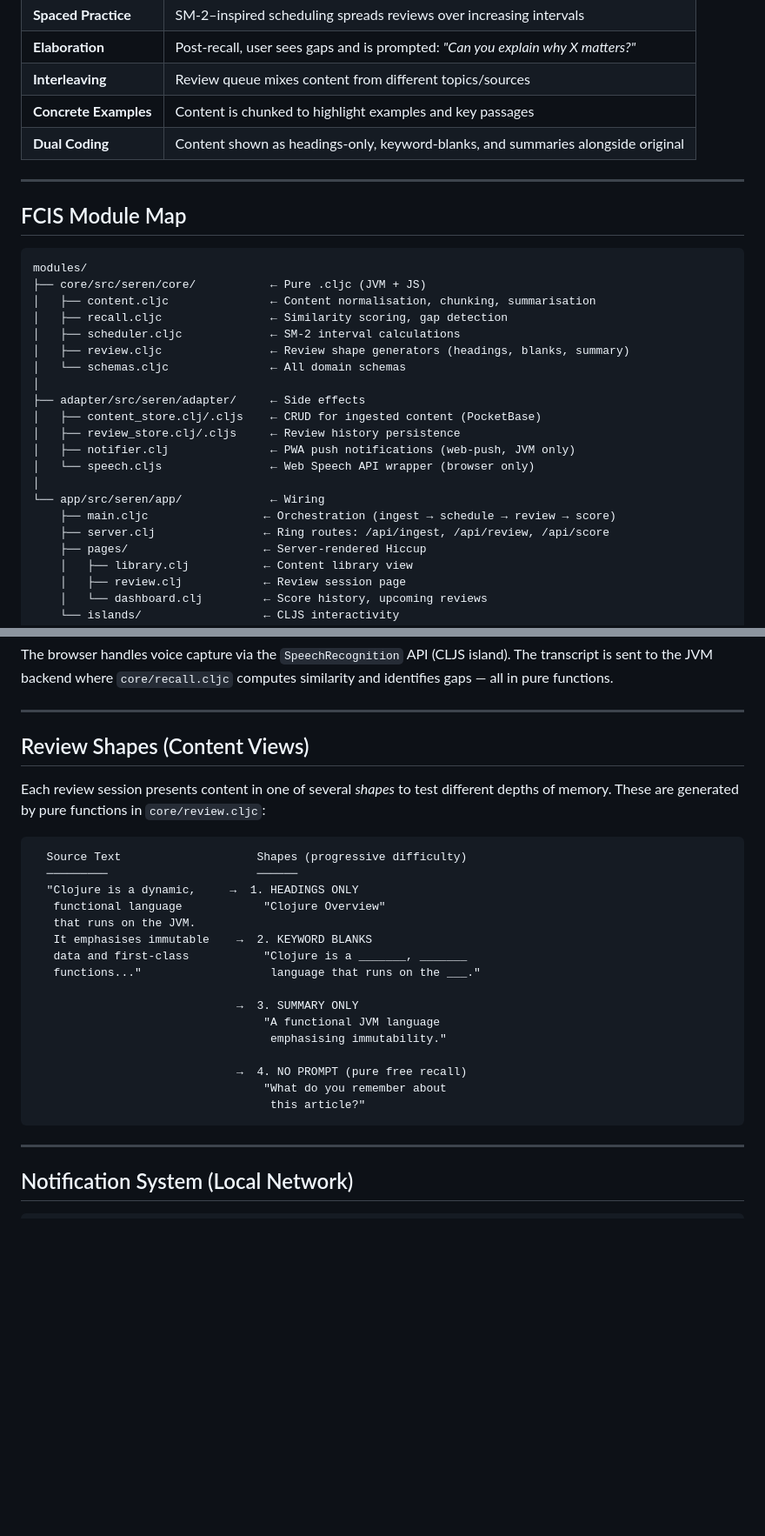
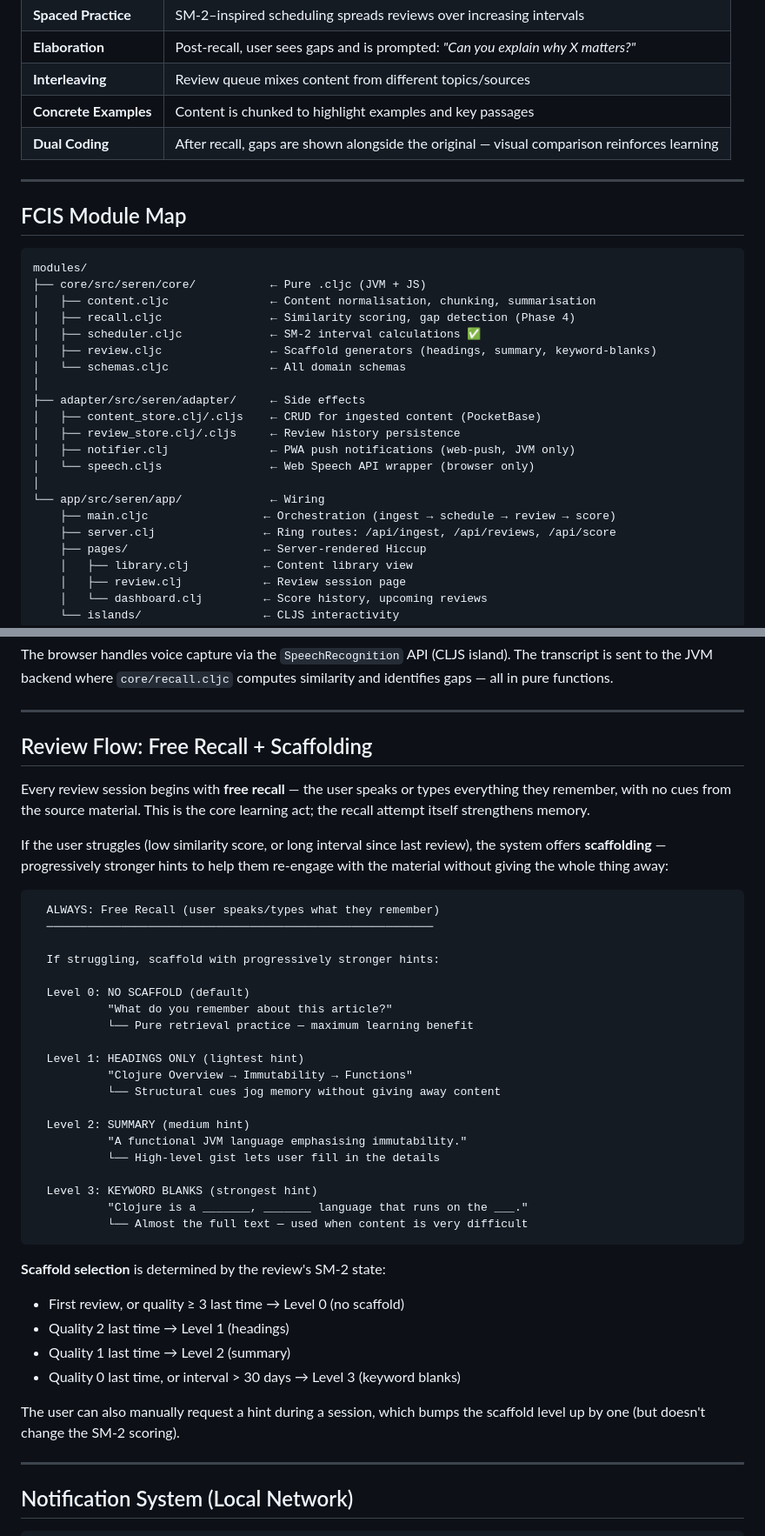
Before and after one commit to aaronmyatt/seren, a Markdown page: plan.md, 2 parts joined by grey strips. Shown at 87% size. GitHub-like rendering; blank space fills up the shorter version.

Commit message:
Refine phase 4 plan: implement free recall with scaffolding hints

````diff
--- a/plan.md
+++ b/plan.md
@@ -87,7 +87,7 @@ We ground every feature in the [Six Strategies for Effective Learning](https://w
 | **Elaboration** | Post-recall, user sees gaps and is prompted: *"Can you explain why X matters?"* |
 | **Interleaving** | Review queue mixes content from different topics/sources |
 | **Concrete Examples** | Content is chunked to highlight examples and key passages |
-| **Dual Coding** | Content shown as headings-only, keyword-blanks, and summaries alongside original |
+| **Dual Coding** | After recall, gaps are shown alongside the original — visual comparison reinforces learning |
 
 ---
 
@@ -97,9 +97,9 @@ We ground every feature in the [Six Strategies for Effective Learning](https://w
 modules/
 ├── core/src/seren/core/           ← Pure .cljc (JVM + JS)
 │   ├── content.cljc               ← Content normalisation, chunking, summarisation
-│   ├── recall.cljc                ← Similarity scoring, gap detection
-│   ├── scheduler.cljc             ← SM-2 interval calculations
-│   ├── review.cljc                ← Review shape generators (headings, blanks, summary)
+│   ├── recall.cljc                ← Similarity scoring, gap detection (Phase 4)
+│   ├── scheduler.cljc             ← SM-2 interval calculations ✅
+│   ├── review.cljc                ← Scaffold generators (headings, summary, keyword-blanks)
 │   └── schemas.cljc               ← All domain schemas
 │
 ├── adapter/src/seren/adapter/     ← Side effects
@@ -110,7 +110,7 @@ modules/
 │
 └── app/src/seren/app/             ← Wiring
     ├── main.cljc                 ← Orchestration (ingest → schedule → review → score)
-    ├── server.clj                ← Ring routes: /api/ingest, /api/review, /api/score
+    ├── server.clj                ← Ring routes: /api/ingest, /api/reviews, /api/score
     ├── pages/                    ← Server-rendered Hiccup
     │   ├── library.clj           ← Content library view
     │   ├── review.clj            ← Review session page
@@ -194,29 +194,47 @@ similarity and identifies gaps — all in pure functions.
 
 ---
 
-## Review Shapes (Content Views)
+## Review Flow: Free Recall + Scaffolding
 
-Each review session presents content in one of several *shapes* to test different
-depths of memory. These are generated by pure functions in `core/review.cljc`:
+Every review session begins with **free recall** — the user speaks or types
+everything they remember, with no cues from the source material. This is the
+core learning act; the recall attempt itself strengthens memory.
+
+If the user struggles (low similarity score, or long interval since last review),
+the system offers **scaffolding** — progressively stronger hints to help them
+re-engage with the material without giving the whole thing away:
 
 ```
-  Source Text                    Shapes (progressive difficulty)
-  ─────────                      ──────
-  "Clojure is a dynamic,     →  1. HEADINGS ONLY
-   functional language            "Clojure Overview"
-   that runs on the JVM.
-   It emphasises immutable    →  2. KEYWORD BLANKS
-   data and first-class           "Clojure is a _______, _______
-   functions..."                   language that runs on the ___."
+  ALWAYS: Free Recall (user speaks/types what they remember)
+  ─────────────────────────────────────────────────────────
 
-                              →  3. SUMMARY ONLY
-                                  "A functional JVM language
-                                   emphasising immutability."
+  If struggling, scaffold with progressively stronger hints:
 
-                              →  4. NO PROMPT (pure free recall)
-                                  "What do you remember about
-                                   this article?"
+  Level 0: NO SCAFFOLD (default)
+           "What do you remember about this article?"
+           └── Pure retrieval practice — maximum learning benefit
+
+  Level 1: HEADINGS ONLY (lightest hint)
+           "Clojure Overview → Immutability → Functions"
+           └── Structural cues jog memory without giving away content
+
+  Level 2: SUMMARY (medium hint)
+           "A functional JVM language emphasising immutability."
+           └── High-level gist lets user fill in the details
+
+  Level 3: KEYWORD BLANKS (strongest hint)
+           "Clojure is a _______, _______ language that runs on the ___."
+           └── Almost the full text — used when content is very difficult
 ```
+
+**Scaffold selection** is determined by the review's SM-2 state:
+- First review, or quality ≥ 3 last time → Level 0 (no scaffold)
+- Quality 2 last time → Level 1 (headings)
+- Quality 1 last time → Level 2 (summary)
+- Quality 0 last time, or interval > 30 days → Level 3 (keyword blanks)
+
+The user can also manually request a hint during a session, which bumps the
+scaffold level up by one (but doesn't change the SM-2 scoring).
 
 ---
 
````
Also changed, not shown: other parts of plan.md (+31 -17 lines).
